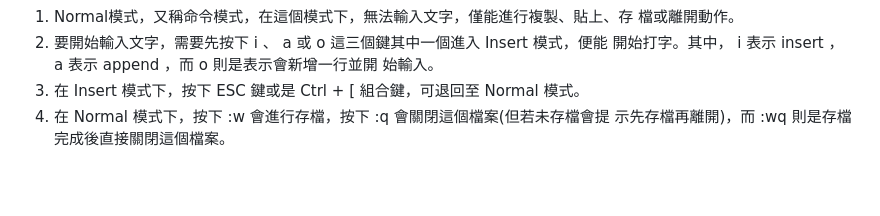
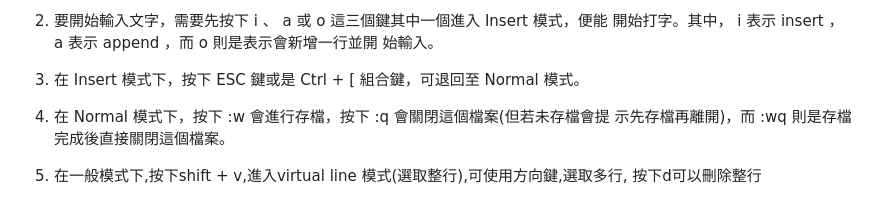
Before and after one commit to roberthsu2003/git, a Markdown page: 環境安裝與設定/README.md, the part around the change. GitHub-like rendering; blank space fills up the shorter version.

Commit message:
增加virtual line mode

```diff
--- a/環境安裝與設定/README.md
+++ b/環境安裝與設定/README.md
@@ -222,3 +222,5 @@ Vim 主要是使用模式的切換來進行輸入、移動游標、選取、複
 3. 在 Insert 模式下，按下 ESC 鍵或是 Ctrl + [ 組合鍵，可退回至 Normal 模式。
 4. 在 Normal 模式下，按下 :w 會進行存檔，按下 :q 會關閉這個檔案(但若未存檔會提
 示先存檔再離開)，而 :wq 則是存檔完成後直接關閉這個檔案。
+
+5. 在一般模式下,按下shift + v,進入virtual line 模式(選取整行),可使用方向鍵,選取多行, 按下d可以刪除整行
```
